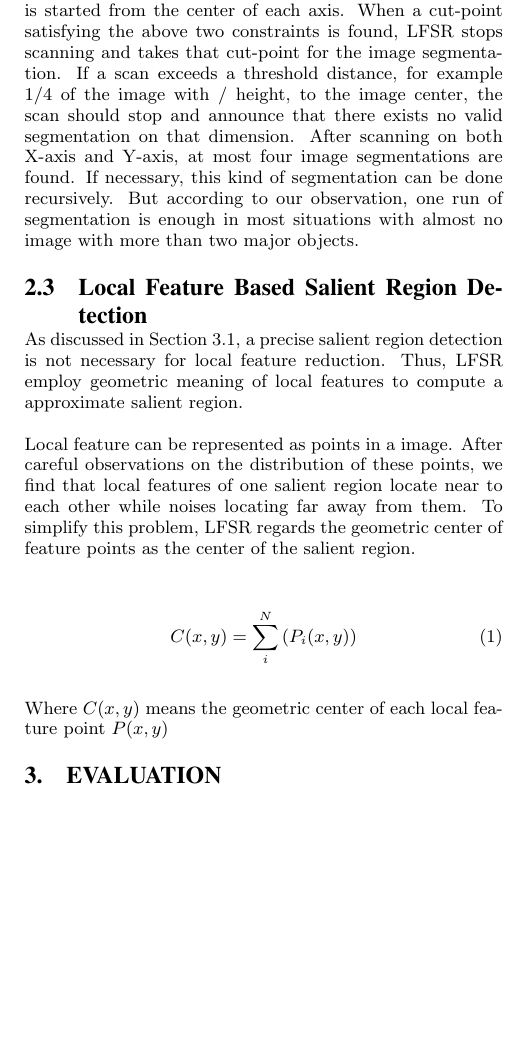
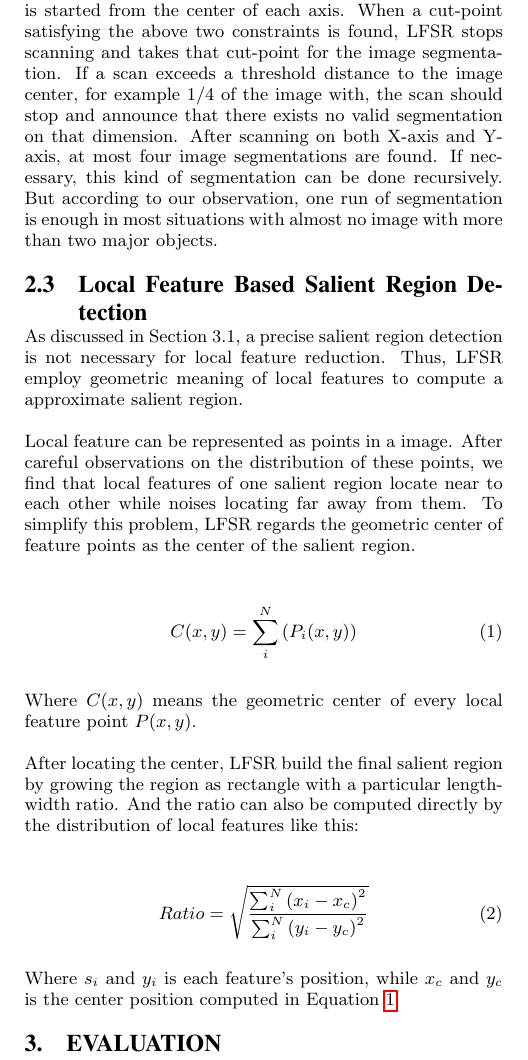
Before and after one commit to madeye/srlf, a LaTeX paper (lfsr.tex, which reads algorithm.tex): part of one column of page 2 of 3, cut so that both start at the same text, the shorter picture padded with empty space. Compiled offline with pdfLaTeX.

Commit message:
update algorithm

```diff
--- a/algorithm.tex
+++ b/algorithm.tex
@@ -18,7 +18,7 @@ There have been a lot of research about image segmentation, e.g. . But in our re
 
 2. The cut-point should be located as near as possible to the center of image. Each scan is performed from the center of a image, in order to find the nearest cut-point for that image. This constraint is also based on an observation that major objects in one real photo always locate in the center, not far away from it.
 
-The detailed steps are shown in Figure 2. The segmentation is started from the center of each axis. When a cut-point satisfying the above two constraints is found, LFSR stops scanning and takes that cut-point for the image segmentation. If a scan exceeds a threshold distance, for example 1/4 of the image with / height, to the image center, the scan should stop and announce that there exists no valid segmentation on that dimension. After scanning on both X-axis and Y-axis, at most four image segmentations are found. If necessary, this kind of segmentation can be done recursively. But according to our observation, one run of segmentation is enough in most situations with almost no image with more than two major objects.
+The detailed steps are shown in Figure 2. The segmentation is started from the center of each axis. When a cut-point satisfying the above two constraints is found, LFSR stops scanning and takes that cut-point for the image segmentation. If a scan exceeds a threshold distance to the image center, for example 1/4 of the image with, the scan should stop and announce that there exists no valid segmentation on that dimension. After scanning on both X-axis and Y-axis, at most four image segmentations are found. If necessary, this kind of segmentation can be done recursively. But according to our observation, one run of segmentation is enough in most situations with almost no image with more than two major objects.
 
 \subsection{Local Feature Based Salient Region Detection}
 
@@ -26,8 +26,16 @@ As discussed in Section 3.1, a precise salient region detection is not necessary
 
 Local feature can be represented as points in a image. After careful observations on the distribution of these points, we find that local features of one salient region locate near to each other while noises locating far away from them. To simplify this problem, LFSR regards the geometric center of feature points as the center of the salient region.
 
-{\begin{equation}
+{\begin{equation} \label{eq:center}
 C(x, y) = \sum_{i}^{N}\left({P}_{i}(x, y) \right)
 \end{equation}}
 
-Where $C(x, y)$ means the geometric center of each local feature point $P(x, y)$
+Where $C(x, y)$ means the geometric center of every local feature point $P(x, y)$.
+
+After locating the center, LFSR build the final salient region by growing the region as rectangle with a particular length-width ratio. And the ratio can also be computed directly by the distribution of local features like this:
+
+{\begin{equation} \label{eq:ratio}
+Ratio = \sqrt{\frac{\sum_{i}^{N}\left ( x_{i}-x_{c} \right )^{2}}{\sum_{i}^{N}\left ( y_{i}-y_{c} \right )^{2}}}
+\end{equation}}
+
+Where $s_{i}$ and $y_{i}$ is each feature's position, while $x_{c}$ and $y_{c}$ is the center position computed in Equation~\ref{eq:center}.
```
Also changed, not shown: lfsr.pdf.
